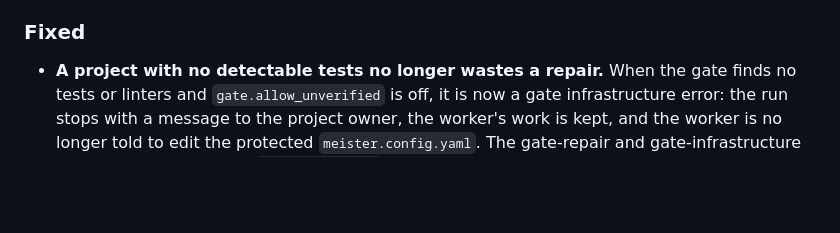
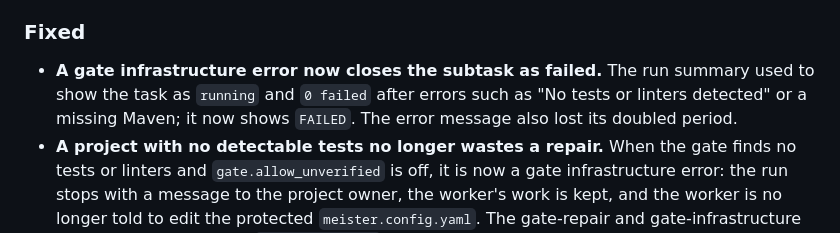
Before and after one commit to CristianonCarvalho/meisterrouter, a Markdown page: CHANGELOG.md, the part around the change. GitHub-like rendering; blank space fills up the shorter version.

```diff
--- a/CHANGELOG.md
+++ b/CHANGELOG.md
@@ -51,6 +51,7 @@ This changelog follows the [Keep a Changelog](https://keepachangelog.com/pt-BR/1
 - **`meister plan import --format auto|markdown`:** the default is now `auto`, which detects a Markdown task plan or a canonical JSON plan; `markdown` is the name of the native format.
 
 ### Fixed
+- **A gate infrastructure error now closes the subtask as failed.** The run summary used to show the task as `running` and `0 failed` after errors such as "No tests or linters detected" or a missing Maven; it now shows `FAILED`. The error message also lost its doubled period.
 - **A project with no detectable tests no longer wastes a repair.** When the gate finds no tests or linters and `gate.allow_unverified` is off, it is now a gate infrastructure error: the run stops with a message to the project owner, the worker's work is kept, and the worker is no longer told to edit the protected `meister.config.yaml`. The gate-repair and gate-infrastructure console lines now follow `language: pt-BR`.
 - **Resuming a run now continues the attempt numbering instead of restarting at 1.** `_execute_subtask_core` started every call with `attempt_count = 0`, so a task resumed under the same `run_id` reused attempt numbers (events, per-attempt files such as `<run>_<task>_<N>_task.json`, `.json` and `.exit`) and mixed old and new attempts in the timeline and reports. It now starts from the attempts already stored for the subtask (`subtasks.attempts`). Verified with a real interrupt and `--resume`: `worker_spawn` attempts 1 and 2.
 - **The bridge now notices within a second when a worker's `run-task` process dies without writing a result.** The command typed into the worker pane is wrapped in `/bin/sh -c` so the shell records the exit code in a `.exit` file even if Python crashes or fails to import; the bridge then fails the attempt (event `worker_process_exited`, retry with `reason=process_exit` and the exit code, then failure without lane escalation) instead of waiting for the 600 s idle timeout. Measured with a real `kill -9`: detection in 0.6 to 0.7 s. The progress line now says "worker process exited with code N" and "gate repair" instead of the misleading "pane lost; retry".
```
Also changed, not shown: CHANGELOG.pt-BR.md (+1 -0 lines).
